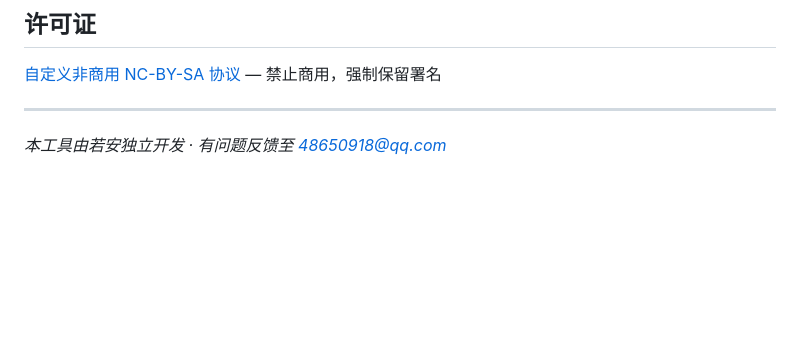
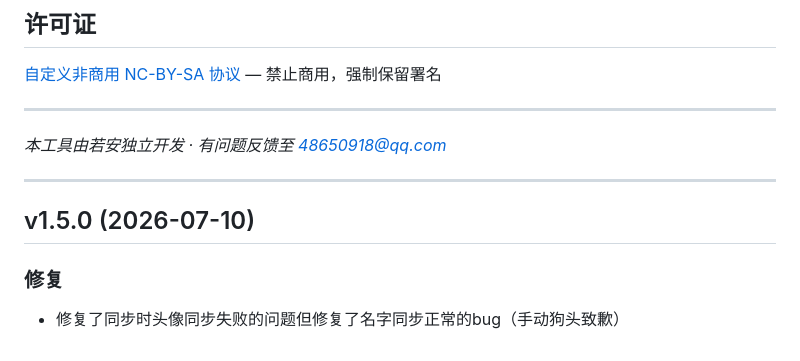
Before and after one commit to Ruoan-486/QCE2Chatlab, a Markdown page: README.md, the part around the change. Rendered like a GitHub page; blank space fills up the shorter version.

Commit message:
changelog: v1.5.0

```diff
--- a/README.md
+++ b/README.md
@@ -253,3 +253,11 @@ pip install fastapi uvicorn httpx pydantic
 ---
 
 *本工具由若安独立开发 · 有问题反馈至 48650918@qq.com*
+
+
+---
+
+## v1.5.0 (2026-07-10)
+
+### 修复
+- 修复了同步时头像同步失败的问题但修复了名字同步正常的bug（手动狗头致歉）
```
